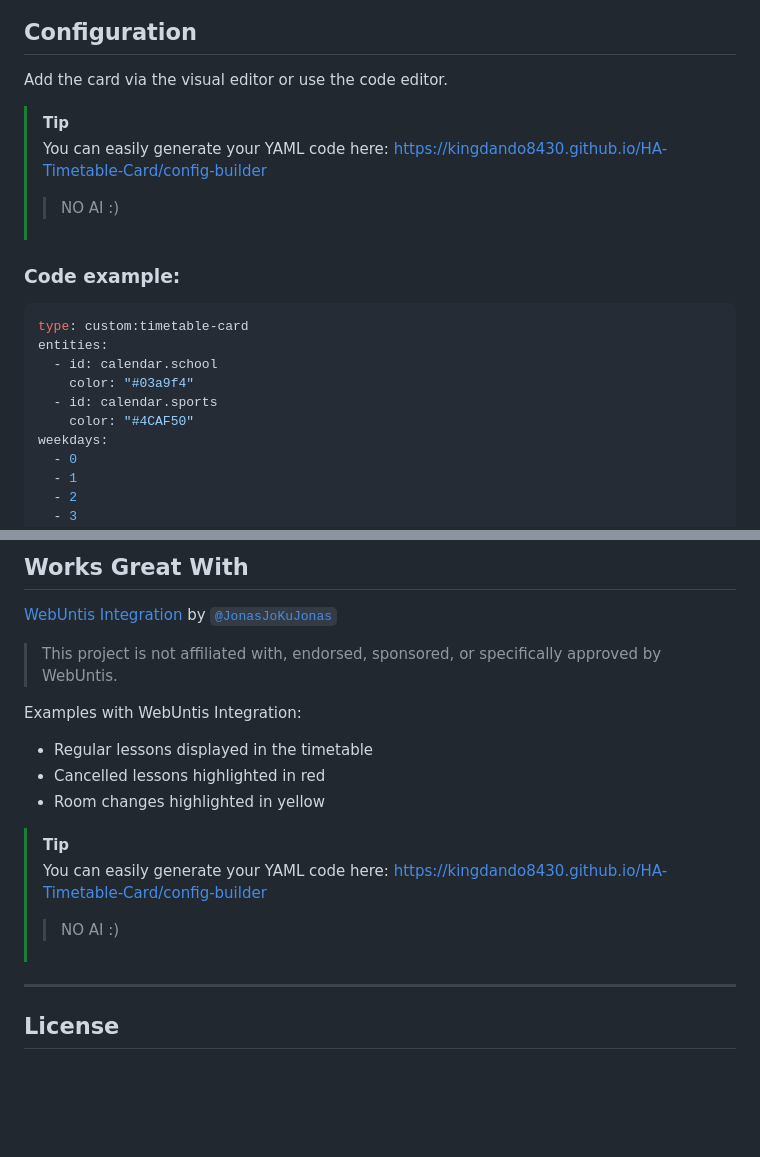
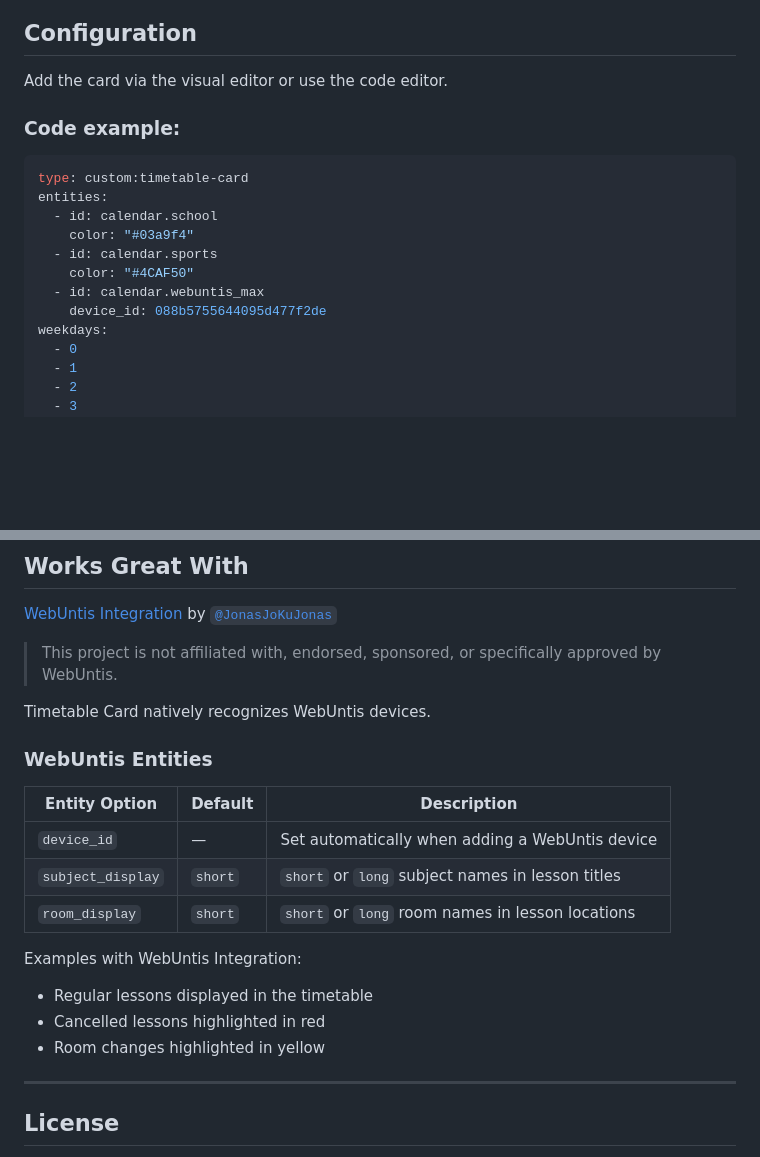
Before and after one commit to KingDando8430/HA-Timetable-Card, a Markdown page: README.md, 2 parts joined by grey strips. Rendered like a GitHub page; blank space fills up the shorter version.

````diff
--- a/README.md
+++ b/README.md
@@ -64,11 +67,6 @@ A custom Home Assistant Lovelace card that displays calendar events in a weekly
 
 Add the card via the visual editor or use the code editor.
 
-> [!TIP]
-> You can easily generate your YAML code here:
-> https://kingdando8430.github.io/HA-Timetable-Card/config-builder
-> > NO AI :)
-
 ### Code example:
 
 ```yaml
@@ -78,6 +76,8 @@ entities:
     color: "#03a9f4"
   - id: calendar.sports
     color: "#4CAF50"
+  - id: calendar.webuntis_max
+    device_id: 088b5755644095d477f2de
 weekdays:
   - 0
   - 1
@@ -160,17 +171,22 @@ timetable-card/
 
 > This project is not affiliated with, endorsed, sponsored, or specifically approved by WebUntis.
 
+Timetable Card natively recognizes WebUntis devices.
+
+### WebUntis Entities
+
+| Entity Option | Default | Description |
+|---|---|---|
+| `device_id` | — | Set automatically when adding a WebUntis device |
+| `subject_display` | `short` | `short` or `long` subject names in lesson titles |
+| `room_display` | `short` | `short` or `long` room names in lesson locations |
+
 Examples with WebUntis Integration:
 
 - Regular lessons displayed in the timetable
 - Cancelled lessons highlighted in red
 - Room changes highlighted in yellow
 
-> [!TIP]
-> You can easily generate your YAML code here:
-> https://kingdando8430.github.io/HA-Timetable-Card/config-builder
-> > NO AI :)
-
 ---
 
 ## License
````
Also changed, not shown: other parts of README.md (+19 -5 lines).
